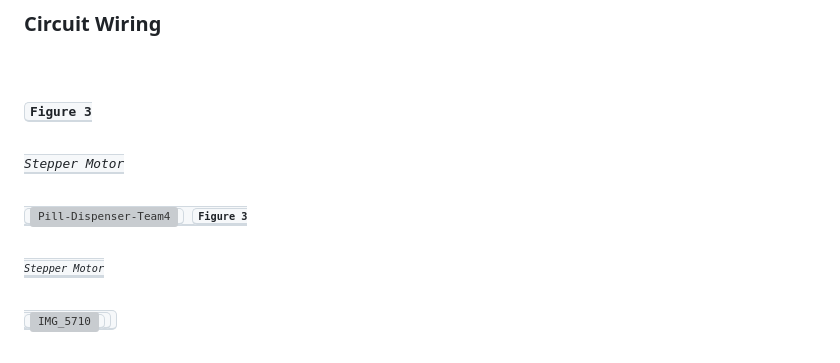
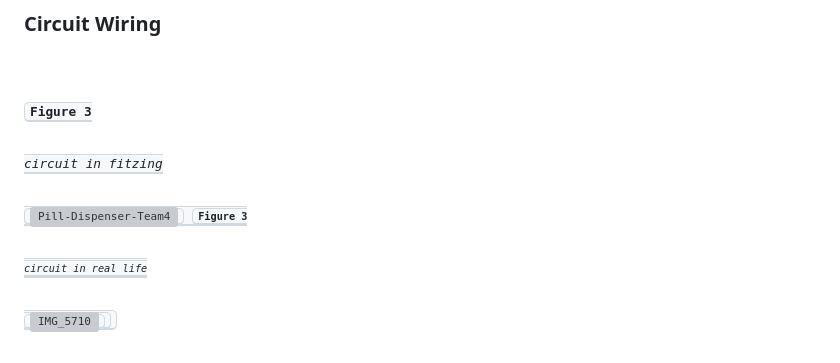
Before and after one commit to Rawnaa-19/Pill-Mate-Meds-on-Time, a Markdown page: README.md, the part around the change. GitHub-like rendering; grey boxes are pictures that could not be loaded.

```diff
--- a/README.md
+++ b/README.md
@@ -63,6 +63,6 @@ This section details the circuit components and wiring used to make the project.
 ### Circuit Wiring
 
 <br><br>
-   <kbd> **Figure 3** <br><br>*Stepper Motor*<br><br> <kbd>![Pill-Dispenser-Team4](https://github.com/user-attachments/assets/d4ba096f-9fff-4b4d-855d-fd89e3034db1)</kbd>
-    <kbd> **Figure 3** <br><br>*Stepper Motor*<br><br> <kbd> ![IMG_5710](https://github.com/user-attachments/assets/779206d7-b00e-44d3-b5ba-84a7c2699a39)
+   <kbd> **Figure 3** <br><br>*circuit in fitzing*<br><br> <kbd>![Pill-Dispenser-Team4](https://github.com/user-attachments/assets/d4ba096f-9fff-4b4d-855d-fd89e3034db1)</kbd>
+    <kbd> **Figure 3** <br><br>*circuit in real life*<br><br> <kbd> ![IMG_5710](https://github.com/user-attachments/assets/779206d7-b00e-44d3-b5ba-84a7c2699a39)
 </kbd>
```
